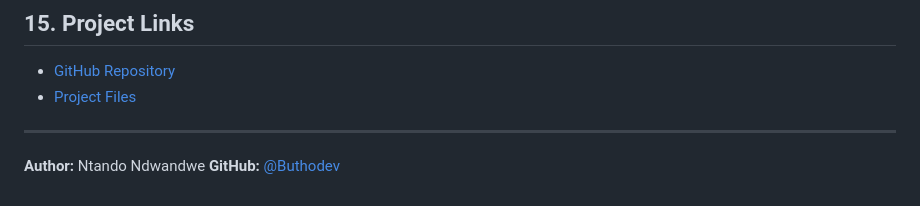
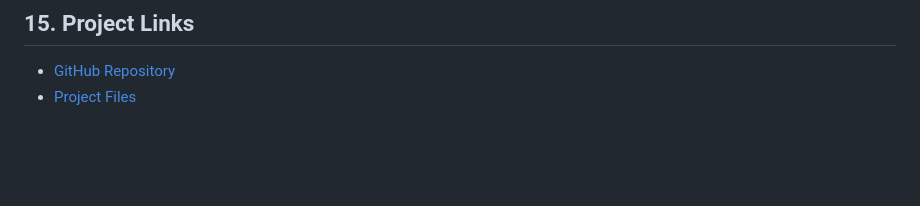
Before and after one commit to Buthodev/data-engineering-capstone-april-may-2026_ntando-main, a Markdown page: README.md, the part around the change. Drawn GitHub-style; blank space fills up the shorter version.

Commit message:
Remove author details from README
Removed author and GitHub information from README.

```diff
--- a/README.md
+++ b/README.md
@@ -423,8 +423,3 @@ Through this project, I developed practical experience in:
 
 - [GitHub Repository](https://github.com/Buthodev/data-engineering-capstone-april-may-2026_ntando-main)
 - [Project Files](https://github.com/Buthodev/data-engineering-capstone-april-may-2026_ntando-main/tree/main/Project%20Files)
-
----
-
-**Author:** Ntando Ndwandwe
-**GitHub:** [@Buthodev](https://github.com/Buthodev)
```
